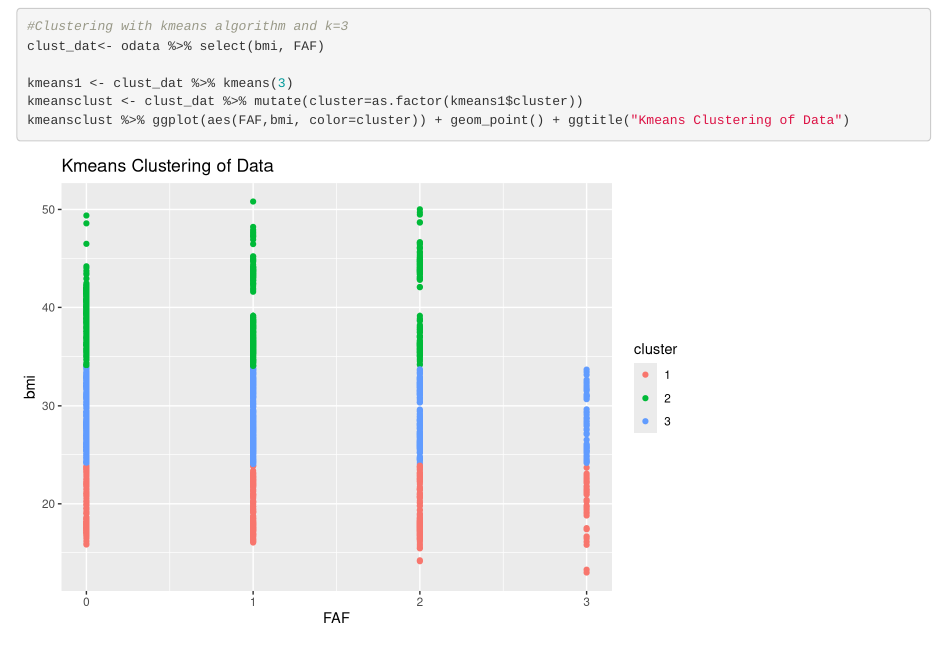
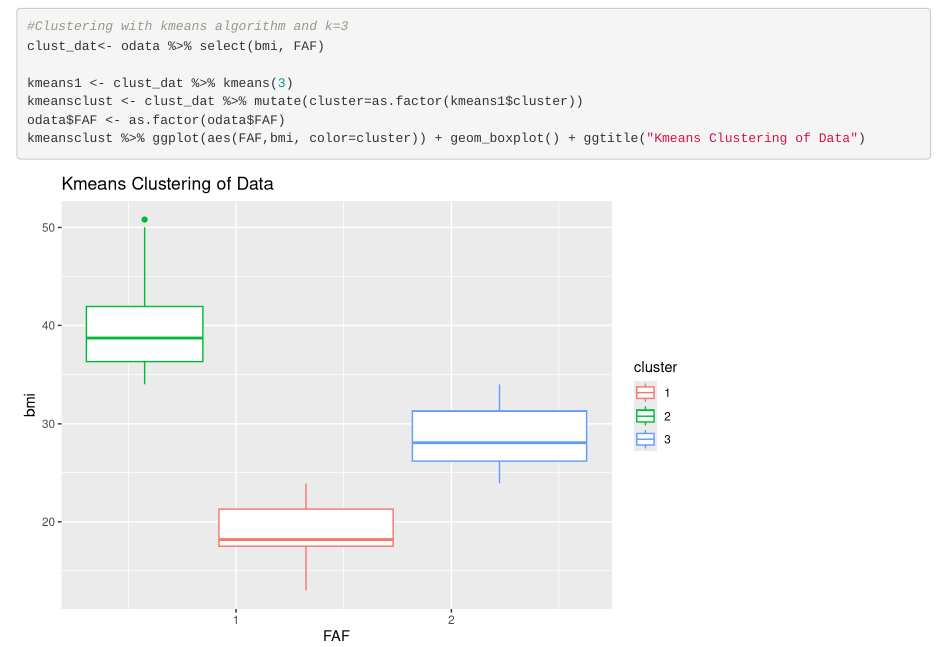
Before and after one commit to rheebeee/SDS322E_Project1, an R Markdown document (Lifestyle_Hyp_1.Rmd): the page in a window 1100 px wide, from 3350 px down. Rendered offline with R 4.5, knitr and Pandoc, with nearby package versions; code that draws random numbers runs with fixed seeds of ours.

Commit message:
Boxplot added to clusters-Rhea

````diff
--- a/Lifestyle_Hyp_1.Rmd
+++ b/Lifestyle_Hyp_1.Rmd
@@ -88,5 +88,6 @@ clust_dat<- odata %>% select(bmi, FAF)
 
 kmeans1 <- clust_dat %>% kmeans(3)
 kmeansclust <- clust_dat %>% mutate(cluster=as.factor(kmeans1$cluster))
-kmeansclust %>% ggplot(aes(FAF,bmi, color=cluster)) + geom_point() + ggtitle("Kmeans Clustering of Data")
+odata$FAF <- as.factor(odata$FAF)
+kmeansclust %>% ggplot(aes(FAF,bmi, color=cluster)) + geom_boxplot() + ggtitle("Kmeans Clustering of Data")
 ```
````
